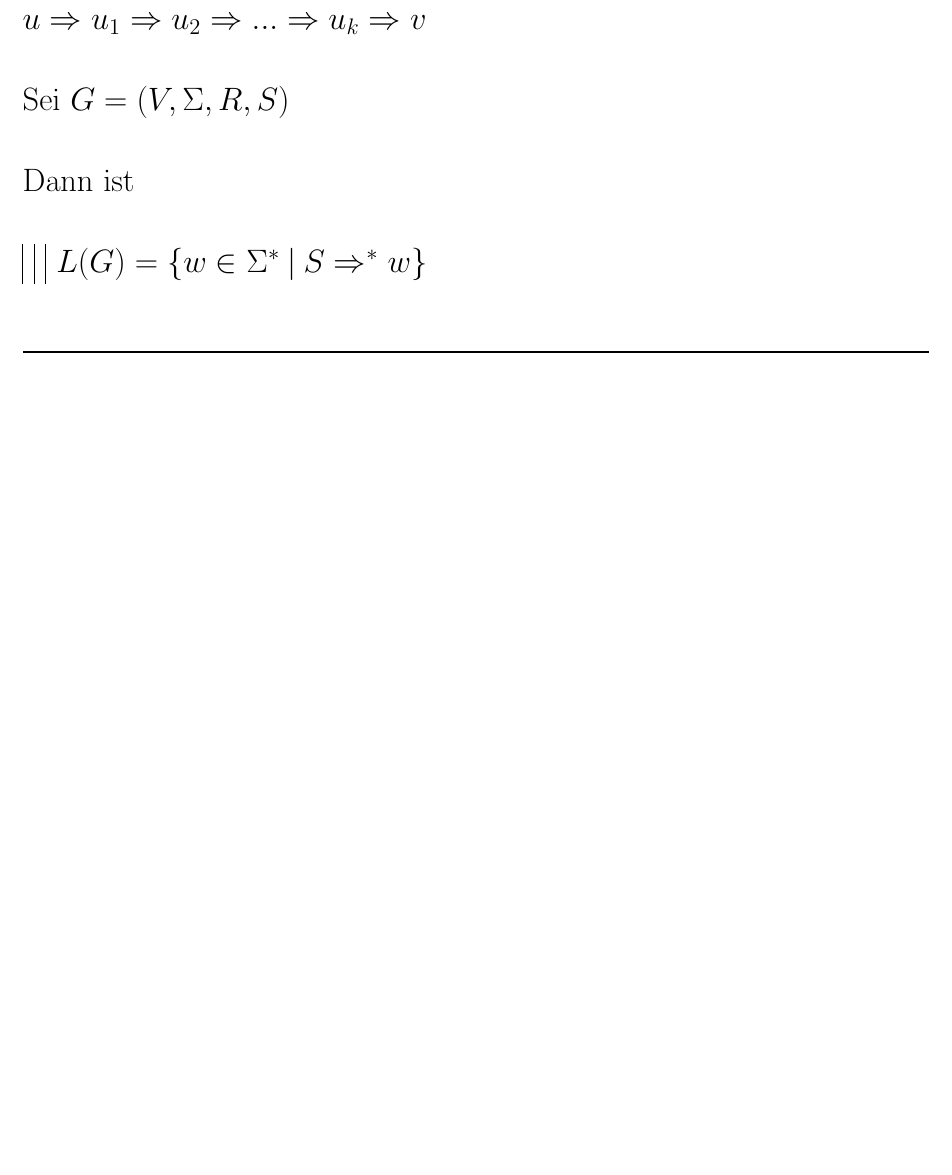
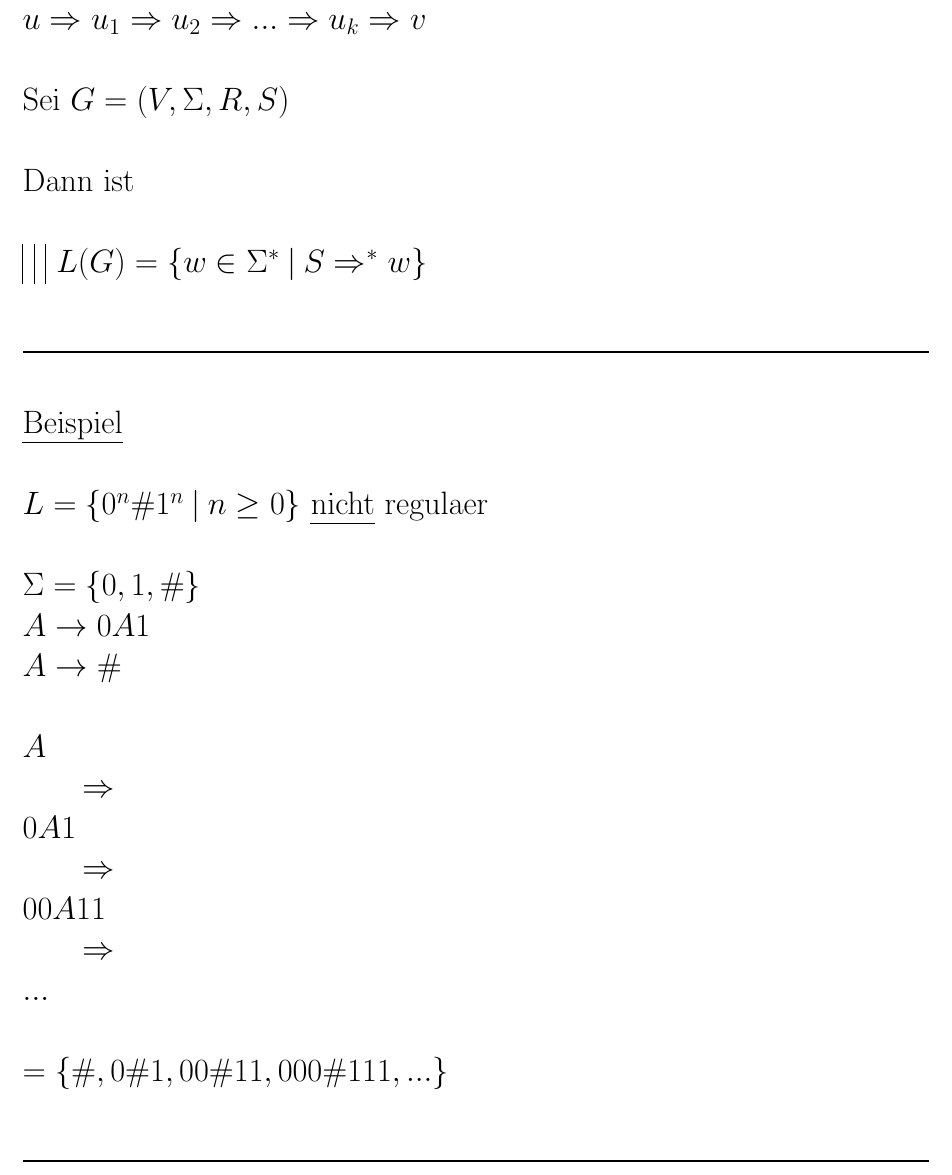
Before and after one commit to rolandhediger/fhnw_eti_zusammenfasung, a LaTeX document (ETI_HS14.tex): part of page 31 of 31, cut so that both start at the same text, the shorter picture padded with empty space. Compiled offline with pdfLaTeX.

Commit message:
added example

```diff
--- a/ETI_HS14.tex
+++ b/ETI_HS14.tex
@@ -950,6 +950,27 @@ $L(G) = \{ w \in \Sigma^* \:\vert\: S \Rightarrow^* w\}$
 \\
 \rule{\textwidth}{0.4mm}\\
 \\
+\uline{Beispiel}\\
+\\
+$L = \{ 0^n \# 1^n \:\vert\: n \ge 0 \}$ \uline{nicht} regulaer\\
+\\
+$\Sigma = \{0,1,\#\}$\\
+$A \rightarrow 0A1$\\
+$A \rightarrow \#$\\
+\\
+$A$\\
+\tab $\Rightarrow$\\
+$0A1$\\
+\tab $\Rightarrow$\\
+$00A11$\\
+\tab $\Rightarrow$\\
+$...$\\
+\\
+$= \{\#, 0\#1, 00\#11, 000\#111, ...\}$
+\\
+\\
+\rule{\textwidth}{0.4mm}\\
+\\
 
 
 
```
Also changed, not shown: ETI_HS14.pdf.
